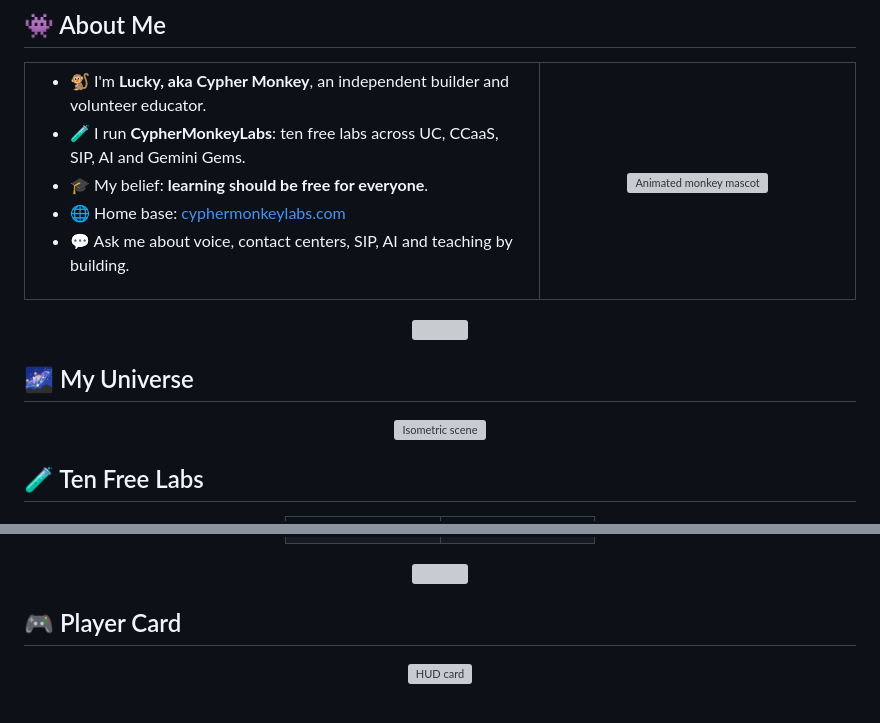
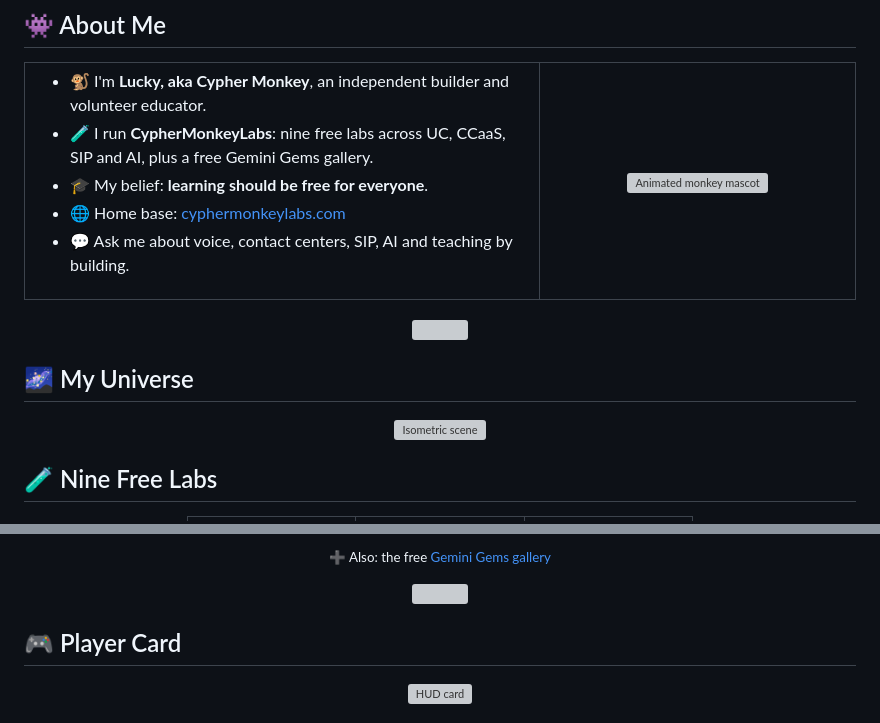
Before and after one commit to cipher0x9/cipher0x9, a Markdown page: README.md, 2 parts joined by grey strips. GitHub-like rendering; grey boxes are pictures that could not be loaded.

Commit message:
Nine-lab profile: glowing lab cards with repo and live links

```diff
--- a/README.md
+++ b/README.md
@@ -23,7 +23,7 @@
 
 <ul>
 <li>🐒 I'm <b>Lucky, aka Cypher Monkey</b>, an independent builder and volunteer educator.</li>
-<li>🧪 I run <b>CypherMonkeyLabs</b>: ten free labs across UC, CCaaS, SIP, AI and Gemini Gems.</li>
+<li>🧪 I run <b>CypherMonkeyLabs</b>: nine free labs across UC, CCaaS, SIP and AI, plus a free Gemini Gems gallery.</li>
 <li>🎓 My belief: <b>learning should be free for everyone</b>.</li>
 <li>🌐 Home base: <a href="https://cyphermonkeylabs.com">cyphermonkeylabs.com</a></li>
 <li>💬 Ask me about voice, contact centers, SIP, AI and teaching by building.</li>
@@ -39,7 +39,7 @@
 
 <div align="center"><img src="assets/iso-scene.svg" width="900" alt="Isometric scene"></div>
 
-## 🧪 Ten Free Labs
+## 🧪 Nine Free Labs
 
 <div align="center">
 
@@ -53,4 +50,6 @@
 </table>
+
+<sub>➕ Also: the free <a href="https://cipher0x9.github.io/gemini-gems-free-gallery/">Gemini Gems gallery</a></sub>
 
 </div>
 
```
Also changed, not shown: other parts of README.md (+4 -7 lines).
